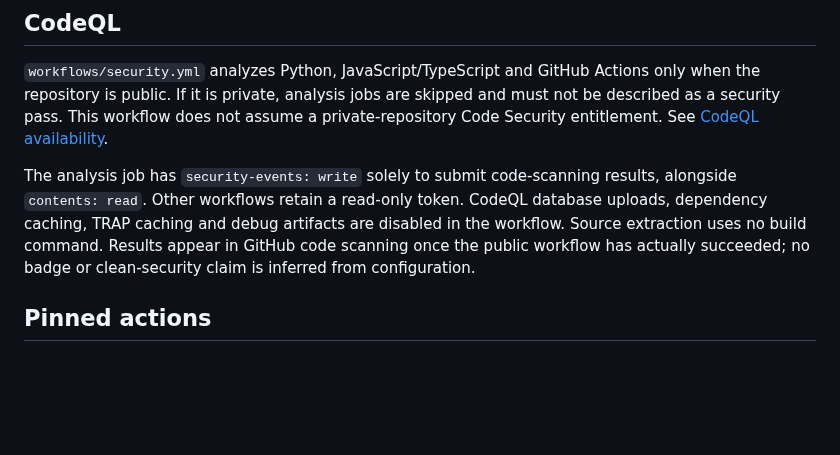
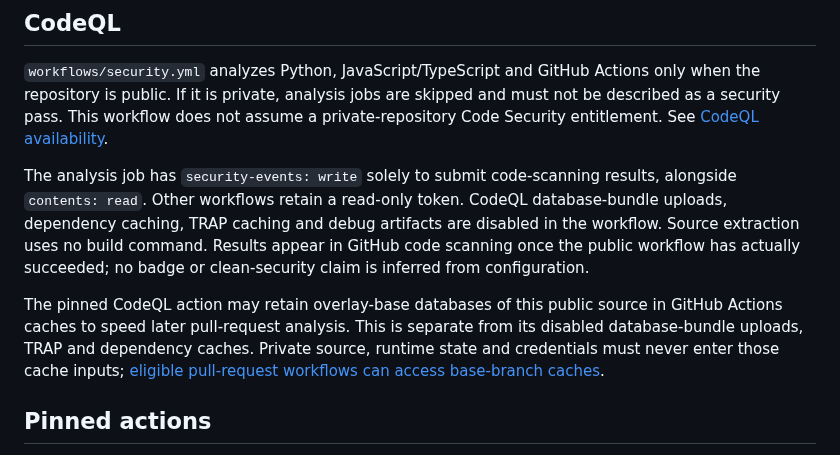
Before and after one commit to lomolabs/lomo-codesecurity, a Markdown page: .github/WORKFLOWS.md, the part around the change. Rendered like a GitHub page; blank space fills up the shorter version.

```diff
--- a/.github/WORKFLOWS.md
+++ b/.github/WORKFLOWS.md
@@ -86,10 +86,16 @@ assume a private-repository Code Security entitlement. See [CodeQL availability]
 
 The analysis job has `security-events: write` solely to submit code-scanning
 results, alongside `contents: read`. Other workflows retain a read-only token.
-CodeQL database uploads, dependency caching, TRAP caching and debug artifacts
+CodeQL database-bundle uploads, dependency caching, TRAP caching and debug artifacts
 are disabled in the workflow. Source extraction uses no build command. Results
 appear in GitHub code scanning once the public workflow has actually succeeded;
 no badge or clean-security claim is inferred from configuration.
+
+The pinned CodeQL action may retain overlay-base databases of this public source
+in GitHub Actions caches to speed later pull-request analysis. This is separate
+from its disabled database-bundle uploads, TRAP and dependency caches. Private
+source, runtime state and credentials must never enter those cache inputs;
+[eligible pull-request workflows can access base-branch caches](https://docs.github.com/en/actions/reference/workflows-and-actions/dependency-caching#restrictions-for-accessing-a-cache).
 
 ## Pinned actions
 
```
Also changed, not shown: README.md (+9 -0 lines), docs/images/vscode-integration.jpg (added), 2 other files.
